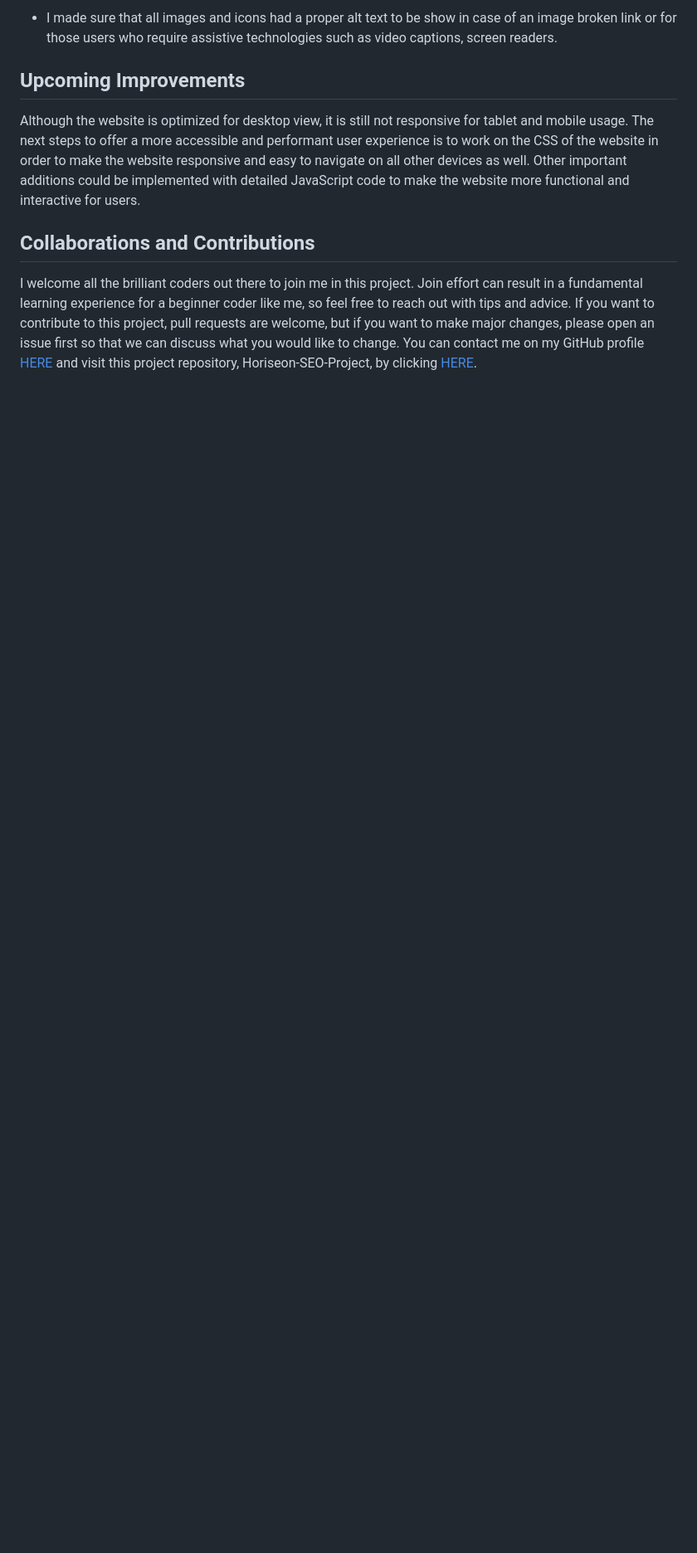
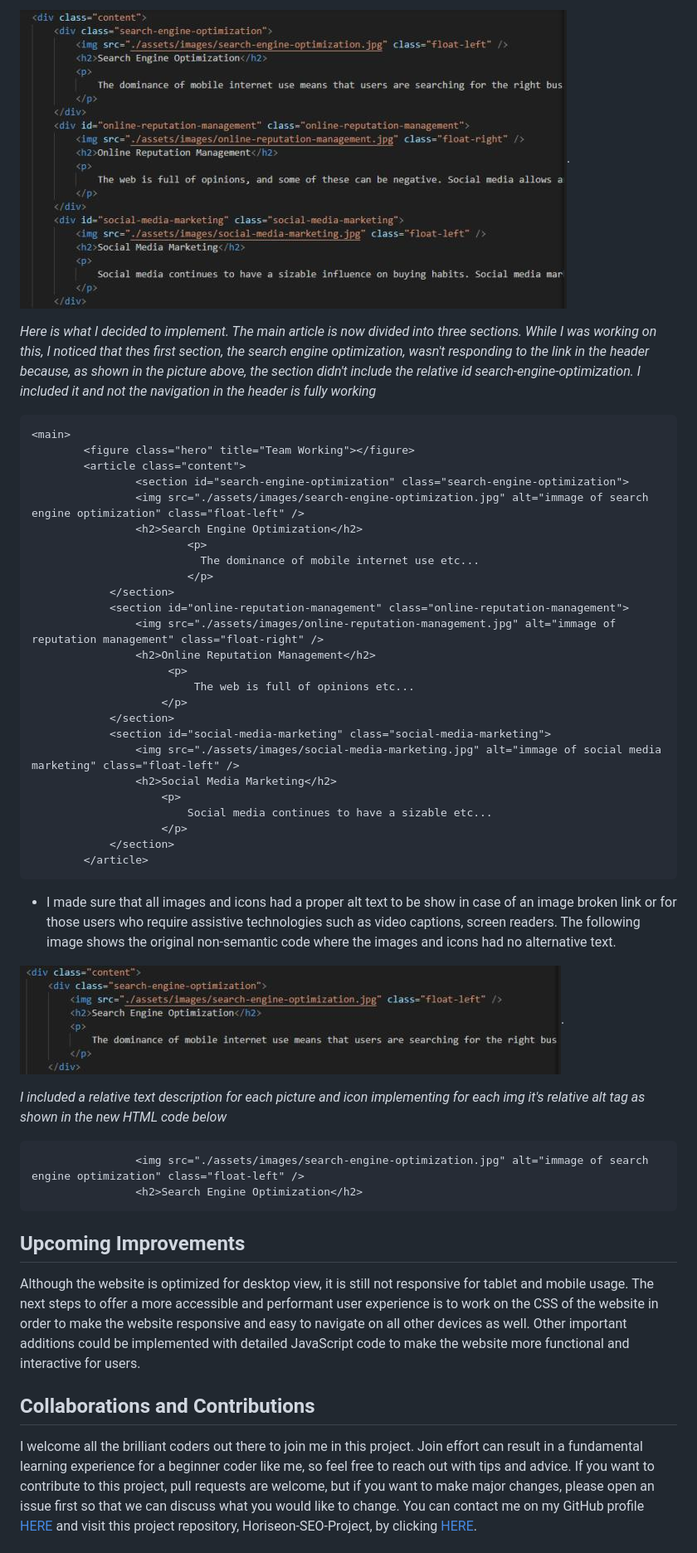
Before and after one commit to Nikola84ca/Horiseon-SEO-Project, a Markdown page: README.md, the part around the change printed below. Shown: that part at 83% size. GitHub-like rendering; pictures changed too: assets/readme-assets/original-code-img-no-alt.JPG (added), assets/readme-assets/original-code-main-content.JPG (added); blank space fills up the shorter version.

Commit message:
ReadMe file updated with screenshots and gif

````diff
--- a/README.md
+++ b/README.md
@@ -32,5 +57,46 @@ This project is meant to improve SEO and Accessibility of Horiseon Website, in o
 
-* I made sure that all images and icons had a proper alt text to be show in case of an image broken link or for those users who require assistive technologies such as video captions, screen readers.
+![Screenshot of the original code with non-semantic elements in the main content article](/assets/readme-assets/original-code-main-content.JPG).
+
+*Here is what I decided to implement. The main article is now divided into three sections. While I was working on this, I noticed that thes first section, the search engine optimization, wasn't responding to the link in the header because, as shown in the picture above, the section didn't include the relative id search-engine-optimization. I included it and not the navigation in the header is fully working*
+
+```HTML
+<main>
+        <figure class="hero" title="Team Working"></figure>
+        <article class="content">
+                <section id="search-engine-optimization" class="search-engine-optimization">
+                <img src="./assets/images/search-engine-optimization.jpg" alt="immage of search engine optimization" class="float-left" />
+                <h2>Search Engine Optimization</h2>
+                        <p>
+                          The dominance of mobile internet use etc...
+                        </p>
+            </section>
+            <section id="online-reputation-management" class="online-reputation-management">
+                <img src="./assets/images/online-reputation-management.jpg" alt="immage of reputation management" class="float-right" />
+                <h2>Online Reputation Management</h2>
+                     <p>
+                         The web is full of opinions etc...
+                    </p>
+            </section>
+            <section id="social-media-marketing" class="social-media-marketing">
+                <img src="./assets/images/social-media-marketing.jpg" alt="immage of social media marketing" class="float-left" />
+                <h2>Social Media Marketing</h2>
+                    <p>
+                        Social media continues to have a sizable etc...
+                    </p>
+            </section>
+        </article>
+```
+
+* I made sure that all images and icons had a proper alt text to be show in case of an image broken link or for those users who require assistive technologies such as video captions, screen readers. The following image shows the original non-semantic code where the images and icons had no alternative text.
+
+![Screenshot of the original code with non-semantic elements in the main content article](/assets/readme-assets/original-code-img-no-alt.JPG).
+
+*I included a relative text description for each picture and icon implementing for each img it's relative alt tag as shown in the new HTML code below*
+
+```HTML     <section id="search-engine-optimization" class="search-engine-optimization">
+                <img src="./assets/images/search-engine-optimization.jpg" alt="immage of search engine optimization" class="float-left" />
+                <h2>Search Engine Optimization</h2>
+```
 
 
 
````
Also changed, not shown: other parts of README.md (+34 -9 lines), assets/readme-assets/original-code-divs.JPG (added).
